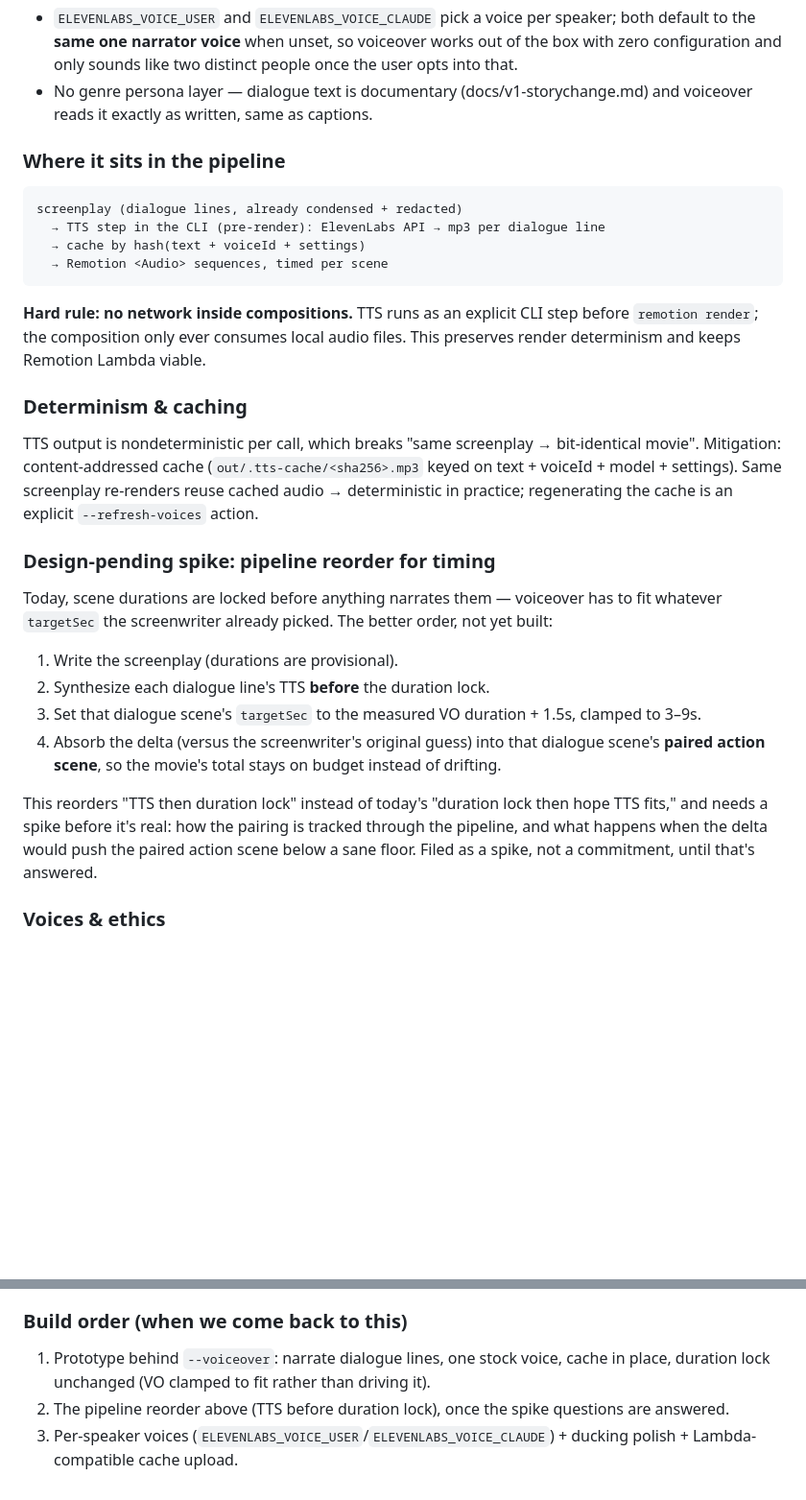
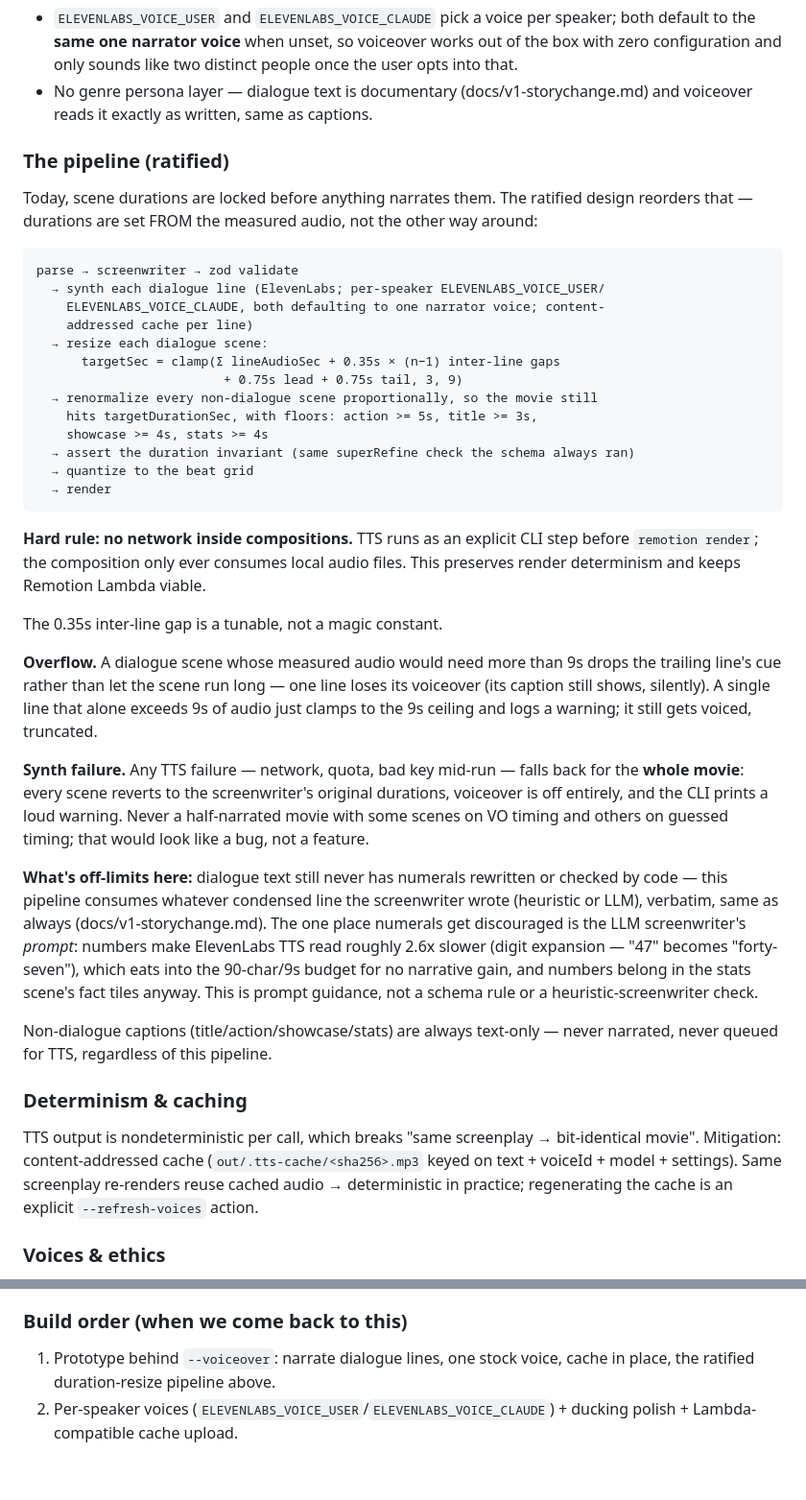
Before and after one commit to pelazas/sessionmovie, a Markdown page: docs/audio.md, 2 parts joined by grey strips. Shown at 96% size. Drawn GitHub-style; blank space fills up the shorter version.

Commit message:
docs: ratify VO duration-resize pipeline + widen redaction wording
- screenplay-format.md: document the per-scene 90-char dialogue budget
  (MAX_SCENE_DIALOGUE_CHARS) and its voiceover rationale; widen the
  redaction note to cover every ActionArtifact field, not just snippet
- security-and-privacy.md: same widened redaction wording
- audio.md: replace the pipeline-reorder spike note with the ratified
  spec from the VO spike — synth before duration lock, per-scene resize
  formula, proportional renormalization with floors, overflow handling,
  whole-movie synth-failure fallback, and the numerals-in-prompt-only
  clarification (no code/schema digit checks)

````diff
--- a/docs/audio.md
+++ b/docs/audio.md
@@ -23,31 +23,41 @@ Design decisions locked now so the build is mechanical later.
 - `ELEVENLABS_VOICE_USER` and `ELEVENLABS_VOICE_CLAUDE` pick a voice per speaker; both default to the **same one narrator voice** when unset, so voiceover works out of the box with zero configuration and only sounds like two distinct people once the user opts into that.
 - No genre persona layer — dialogue text is documentary (docs/v1-storychange.md) and voiceover reads it exactly as written, same as captions.
 
-### Where it sits in the pipeline
+### The pipeline (ratified)
+
+Today, scene durations are locked before anything narrates them. The ratified design reorders that — durations are set FROM the measured audio, not the other way around:
 
 ```
-screenplay (dialogue lines, already condensed + redacted)
-  → TTS step in the CLI (pre-render): ElevenLabs API → mp3 per dialogue line
-  → cache by hash(text + voiceId + settings)
-  → Remotion <Audio> sequences, timed per scene
+parse → screenwriter → zod validate
+  → synth each dialogue line (ElevenLabs; per-speaker ELEVENLABS_VOICE_USER/
+    ELEVENLABS_VOICE_CLAUDE, both defaulting to one narrator voice; content-
+    addressed cache per line)
+  → resize each dialogue scene:
+      targetSec = clamp(Σ lineAudioSec + 0.35s × (n−1) inter-line gaps
+                         + 0.75s lead + 0.75s tail, 3, 9)
+  → renormalize every non-dialogue scene proportionally, so the movie still
+    hits targetDurationSec, with floors: action >= 5s, title >= 3s,
+    showcase >= 4s, stats >= 4s
+  → assert the duration invariant (same superRefine check the schema always ran)
+  → quantize to the beat grid
+  → render
 ```
 
 **Hard rule: no network inside compositions.** TTS runs as an explicit CLI step before `remotion render`; the composition only ever consumes local audio files. This preserves render determinism and keeps Remotion Lambda viable.
 
+The 0.35s inter-line gap is a tunable, not a magic constant.
+
+**Overflow.** A dialogue scene whose measured audio would need more than 9s drops the trailing line's cue rather than let the scene run long — one line loses its voiceover (its caption still shows, silently). A single line that alone exceeds 9s of audio just clamps to the 9s ceiling and logs a warning; it still gets voiced, truncated.
+
+**Synth failure.** Any TTS failure — network, quota, bad key mid-run — falls back for the **whole movie**: every scene reverts to the screenwriter's original durations, voiceover is off entirely, and the CLI prints a loud warning. Never a half-narrated movie with some scenes on VO timing and others on guessed timing; that would look like a bug, not a feature.
+
+**What's off-limits here:** dialogue text still never has numerals rewritten or checked by code — this pipeline consumes whatever condensed line the screenwriter wrote (heuristic or LLM), verbatim, same as always (docs/v1-storychange.md). The one place numerals get discouraged is the LLM screenwriter's *prompt*: numbers make ElevenLabs TTS read roughly 2.6x slower (digit expansion — "47" becomes "forty-seven"), which eats into the 90-char/9s budget for no narrative gain, and numbers belong in the stats scene's fact tiles anyway. This is prompt guidance, not a schema rule or a heuristic-screenwriter check.
+
+Non-dialogue captions (title/action/showcase/stats) are always text-only — never narrated, never queued for TTS, regardless of this pipeline.
+
 ### Determinism & caching
 
 TTS output is nondeterministic per call, which breaks "same screenplay → bit-identical movie". Mitigation: content-addressed cache (`out/.tts-cache/<sha256>.mp3` keyed on text + voiceId + model + settings). Same screenplay re-renders reuse cached audio → deterministic in practice; regenerating the cache is an explicit `--refresh-voices` action.
-
-### Design-pending spike: pipeline reorder for timing
-
-Today, scene durations are locked before anything narrates them — voiceover has to fit whatever `targetSec` the screenwriter already picked. The better order, not yet built:
-
-1. Write the screenplay (durations are provisional).
-2. Synthesize each dialogue line's TTS **before** the duration lock.
-3. Set that dialogue scene's `targetSec` to the measured VO duration + 1.5s, clamped to 3–9s.
-4. Absorb the delta (versus the screenwriter's original guess) into that dialogue scene's **paired action scene**, so the movie's total stays on budget instead of drifting.
-
-This reorders "TTS then duration lock" instead of today's "duration lock then hope TTS fits," and needs a spike before it's real: how the pairing is tracked through the pipeline, and what happens when the delta would push the paired action scene below a sane floor. Filed as a spike, not a commitment, until that's answered.
 
 ### Voices & ethics
 
@@ -61,6 +71,5 @@ This reorders "TTS then duration lock" instead of today's "duration lock then ho
 
 ### Build order (when we come back to this)
 
-1. Prototype behind `--voiceover`: narrate dialogue lines, one stock voice, cache in place, duration lock unchanged (VO clamped to fit rather than driving it).
-2. The pipeline reorder above (TTS before duration lock), once the spike questions are answered.
-3. Per-speaker voices (`ELEVENLABS_VOICE_USER`/`ELEVENLABS_VOICE_CLAUDE`) + ducking polish + Lambda-compatible cache upload.
+1. Prototype behind `--voiceover`: narrate dialogue lines, one stock voice, cache in place, the ratified duration-resize pipeline above.
+2. Per-speaker voices (`ELEVENLABS_VOICE_USER`/`ELEVENLABS_VOICE_CLAUDE`) + ducking polish + Lambda-compatible cache upload.
````
Also changed, not shown: docs/screenplay-format.md (+6 -3 lines), docs/security-and-privacy.md (+1 -1 lines).
